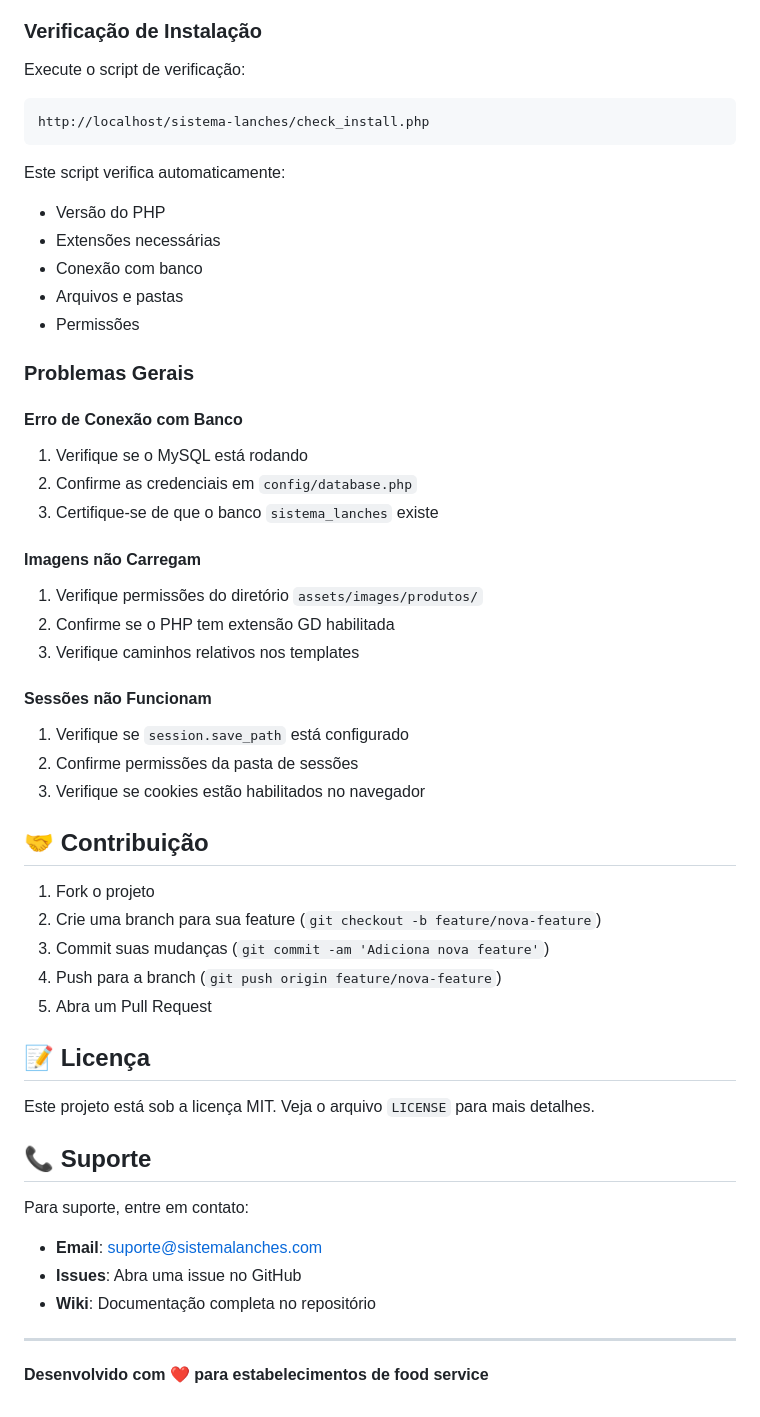
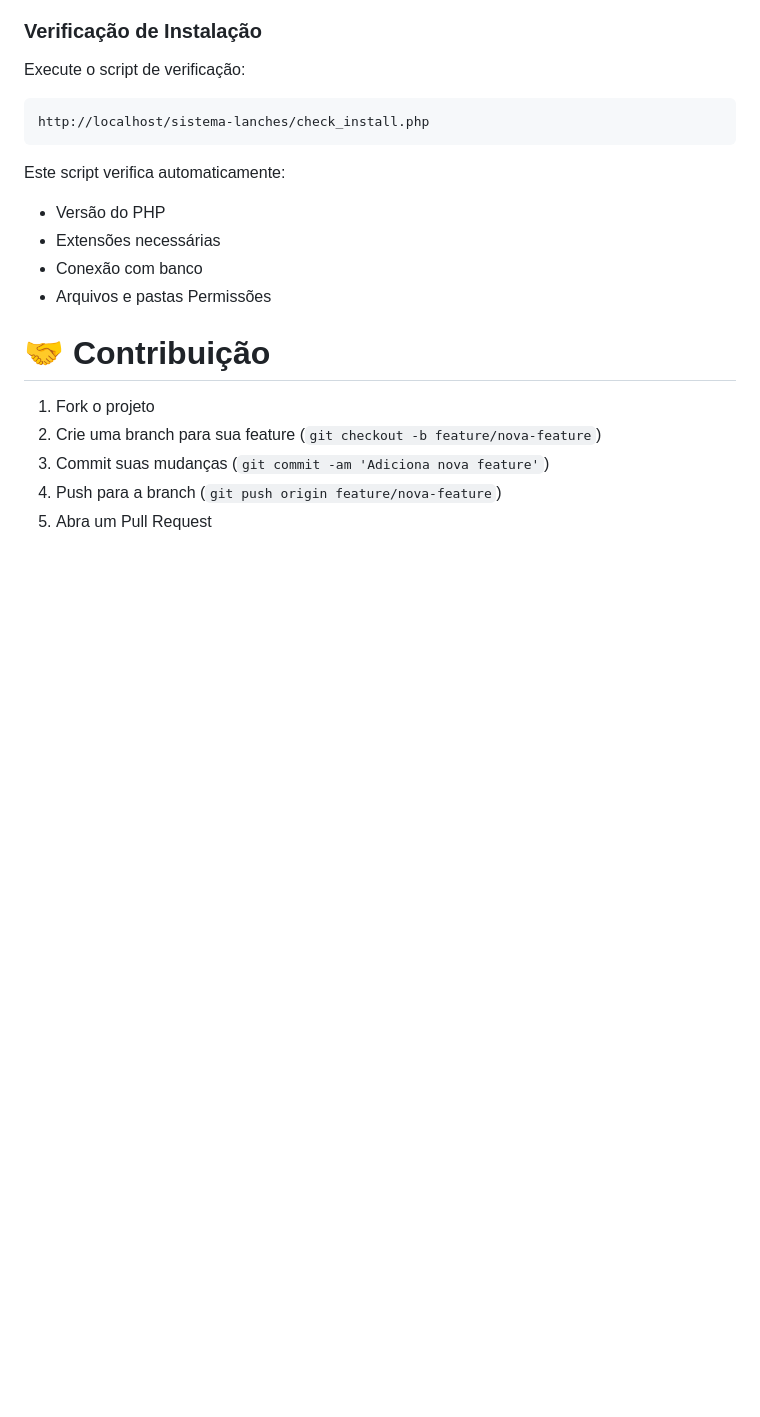
Before and after one commit to marciney2006/sistema-pedido-, a Markdown page: README.md, the part around one of its changes. Drawn GitHub-style; blank space fills up the shorter version.

Commit message:
Update README by removing validation and issues sections
sistema começa aqui

```diff
--- a/README.md
+++ b/README.md
@@ -225,44 +200,11 @@ Este script verifica automaticamente:
 - Extensões necessárias
 - Conexão com banco
 - Arquivos e pastas
-- Permissões
-
-### Problemas Gerais
-
-#### Erro de Conexão com Banco
-1. Verifique se o MySQL está rodando
-2. Confirme as credenciais em `config/database.php`
-3. Certifique-se de que o banco `sistema_lanches` existe
-
-#### Imagens não Carregam
-1. Verifique permissões do diretório `assets/images/produtos/`
-2. Confirme se o PHP tem extensão GD habilitada
-3. Verifique caminhos relativos nos templates
-
-#### Sessões não Funcionam
-1. Verifique se `session.save_path` está configurado
-2. Confirme permissões da pasta de sessões
-3. Verifique se cookies estão habilitados no navegador
-
-## 🤝 Contribuição
+  Permissões
+# 🤝 Contribuição
 
 1. Fork o projeto
 2. Crie uma branch para sua feature (`git checkout -b feature/nova-feature`)
 3. Commit suas mudanças (`git commit -am 'Adiciona nova feature'`)
 4. Push para a branch (`git push origin feature/nova-feature`)
 5. Abra um Pull Request
-
-## 📝 Licença
-
-Este projeto está sob a licença MIT. Veja o arquivo `LICENSE` para mais detalhes.
-
-## 📞 Suporte
-
-Para suporte, entre em contato:
-- **Email**: suporte@sistemalanches.com
-- **Issues**: Abra uma issue no GitHub
-- **Wiki**: Documentação completa no repositório
-
----
-
-**Desenvolvido com ❤️ para estabelecimentos de food service**
```
Also changed, not shown: other parts of README.md (+1 -26 lines).
